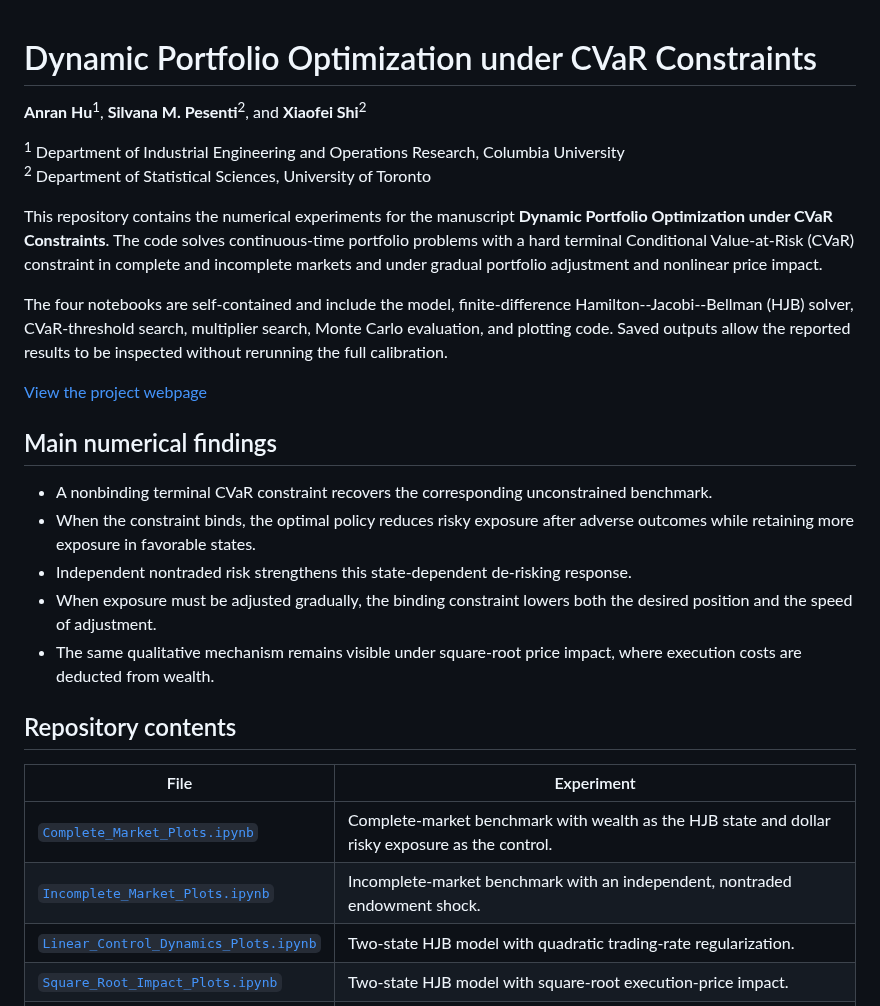
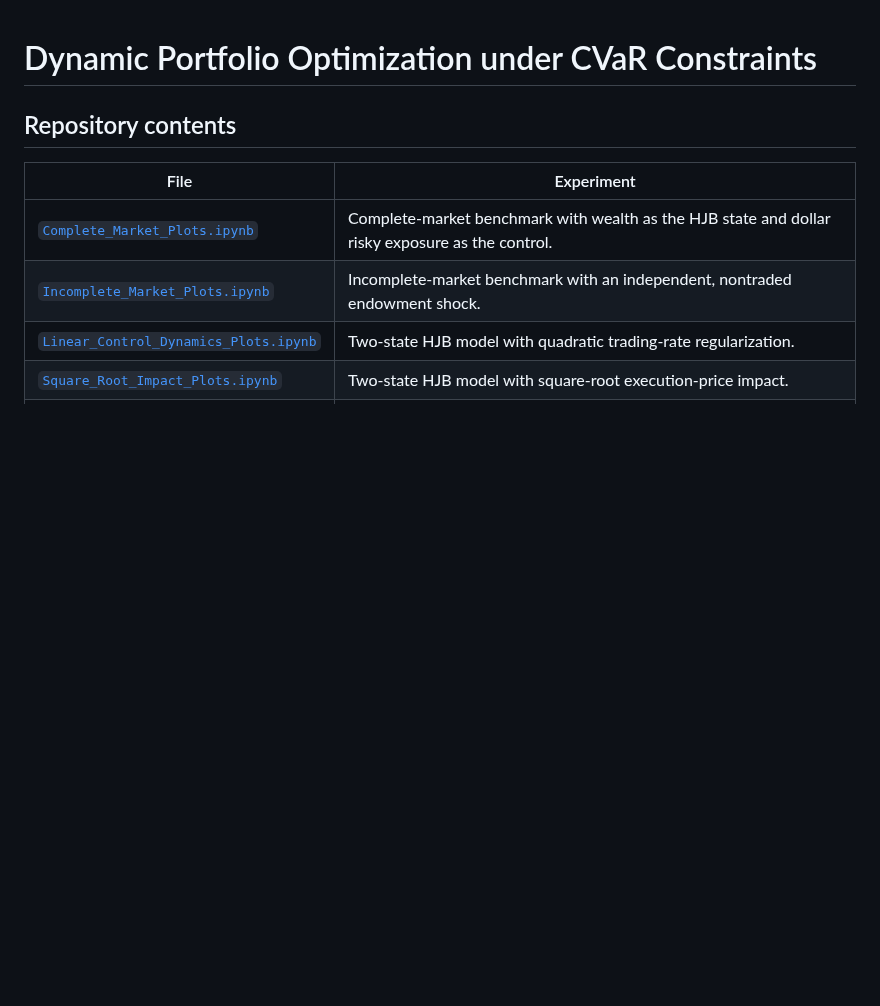
Before and after one commit to xf-shi/Dynamic-Portfolio-under-CVaR, a Markdown page: README.md, the part around the change. Drawn GitHub-style; blank space fills up the shorter version.

```diff
--- a/README.md
+++ b/README.md
@@ -1,25 +1,4 @@
 # Dynamic Portfolio Optimization under CVaR Constraints
-
-**Anran Hu**<sup>1</sup>, **Silvana M. Pesenti**<sup>2</sup>, and **Xiaofei Shi**<sup>2</sup>
-
-<sup>1</sup> Department of Industrial Engineering and Operations Research, Columbia University
-<sup>2</sup> Department of Statistical Sciences, University of Toronto
-
-This repository contains the numerical experiments for the manuscript **Dynamic Portfolio Optimization under CVaR Constraints**.
-The code solves continuous-time portfolio problems with a hard terminal Conditional Value-at-Risk (CVaR) constraint in complete and incomplete markets and under gradual portfolio adjustment and nonlinear price impact.
-
-The four notebooks are self-contained and include the model, finite-difference Hamilton--Jacobi--Bellman (HJB) solver, CVaR-threshold search, multiplier search, Monte Carlo evaluation, and plotting code.
-Saved outputs allow the reported results to be inspected without rerunning the full calibration.
-
-[View the project webpage](index.html)
-
-## Main numerical findings
-
-- A nonbinding terminal CVaR constraint recovers the corresponding unconstrained benchmark.
-- When the constraint binds, the optimal policy reduces risky exposure after adverse outcomes while retaining more exposure in favorable states.
-- Independent nontraded risk strengthens this state-dependent de-risking response.
-- When exposure must be adjusted gradually, the binding constraint lowers both the desired position and the speed of adjustment.
-- The same qualitative mechanism remains visible under square-root price impact, where execution costs are deducted from wealth.
 
 ## Repository contents
 
```
